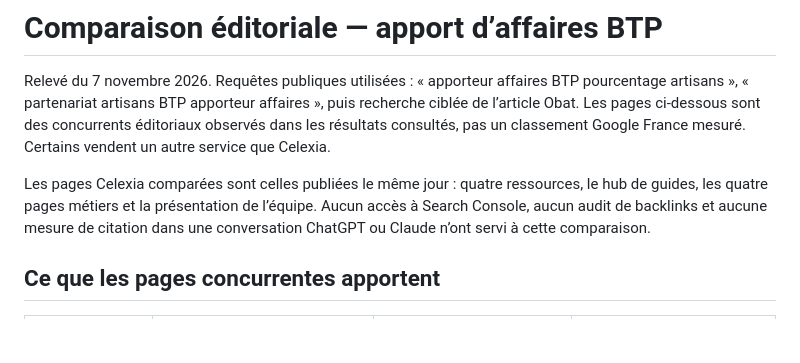
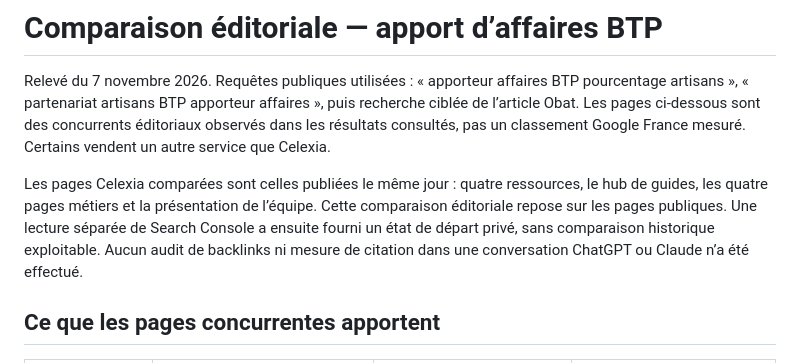
Before and after one commit to agencecelexia-dotcom/agencecelexia.fr, a Markdown page: docs/seo-concurrence-2026-11-07.md, the part around the change. GitHub-like rendering; blank space fills up the shorter version.

```diff
--- a/docs/seo-concurrence-2026-11-07.md
+++ b/docs/seo-concurrence-2026-11-07.md
@@ -2,7 +2,7 @@
 
 Relevé du 7 novembre 2026. Requêtes publiques utilisées : « apporteur affaires BTP pourcentage artisans », « partenariat artisans BTP apporteur affaires », puis recherche ciblée de l’article Obat. Les pages ci-dessous sont des concurrents éditoriaux observés dans les résultats consultés, pas un classement Google France mesuré. Certains vendent un autre service que Celexia.
 
-Les pages Celexia comparées sont celles publiées le même jour : quatre ressources, le hub de guides, les quatre pages métiers et la présentation de l’équipe. Aucun accès à Search Console, aucun audit de backlinks et aucune mesure de citation dans une conversation ChatGPT ou Claude n’ont servi à cette comparaison.
+Les pages Celexia comparées sont celles publiées le même jour : quatre ressources, le hub de guides, les quatre pages métiers et la présentation de l’équipe. Cette comparaison éditoriale repose sur les pages publiques. Une lecture séparée de Search Console a ensuite fourni un état de départ privé, sans comparaison historique exploitable. Aucun audit de backlinks ni mesure de citation dans une conversation ChatGPT ou Claude n’a été effectué.
 
 ## Ce que les pages concurrentes apportent
 
```
Also changed, not shown: docs/seo-visibility-2026-11-07.md (+2 -2 lines).
